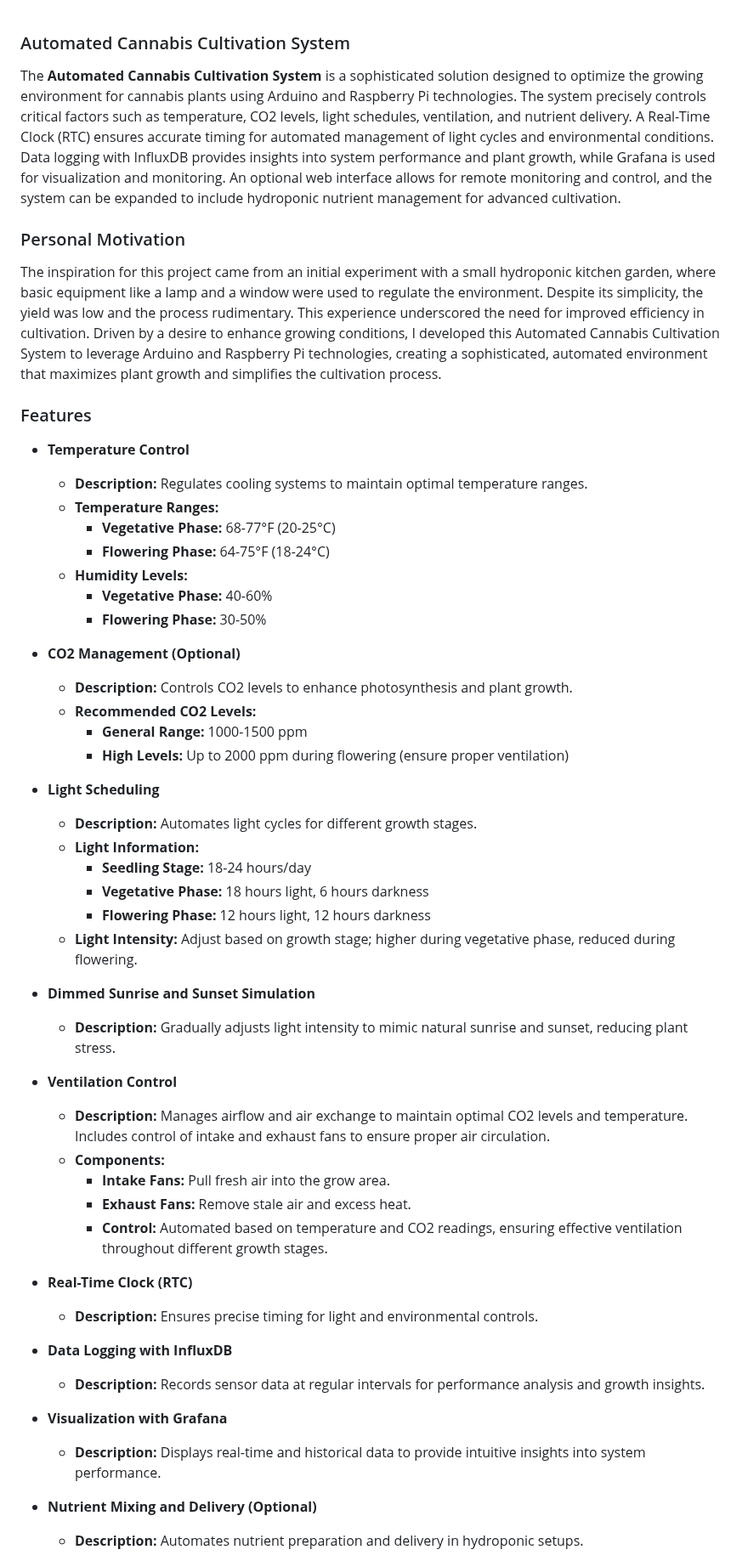
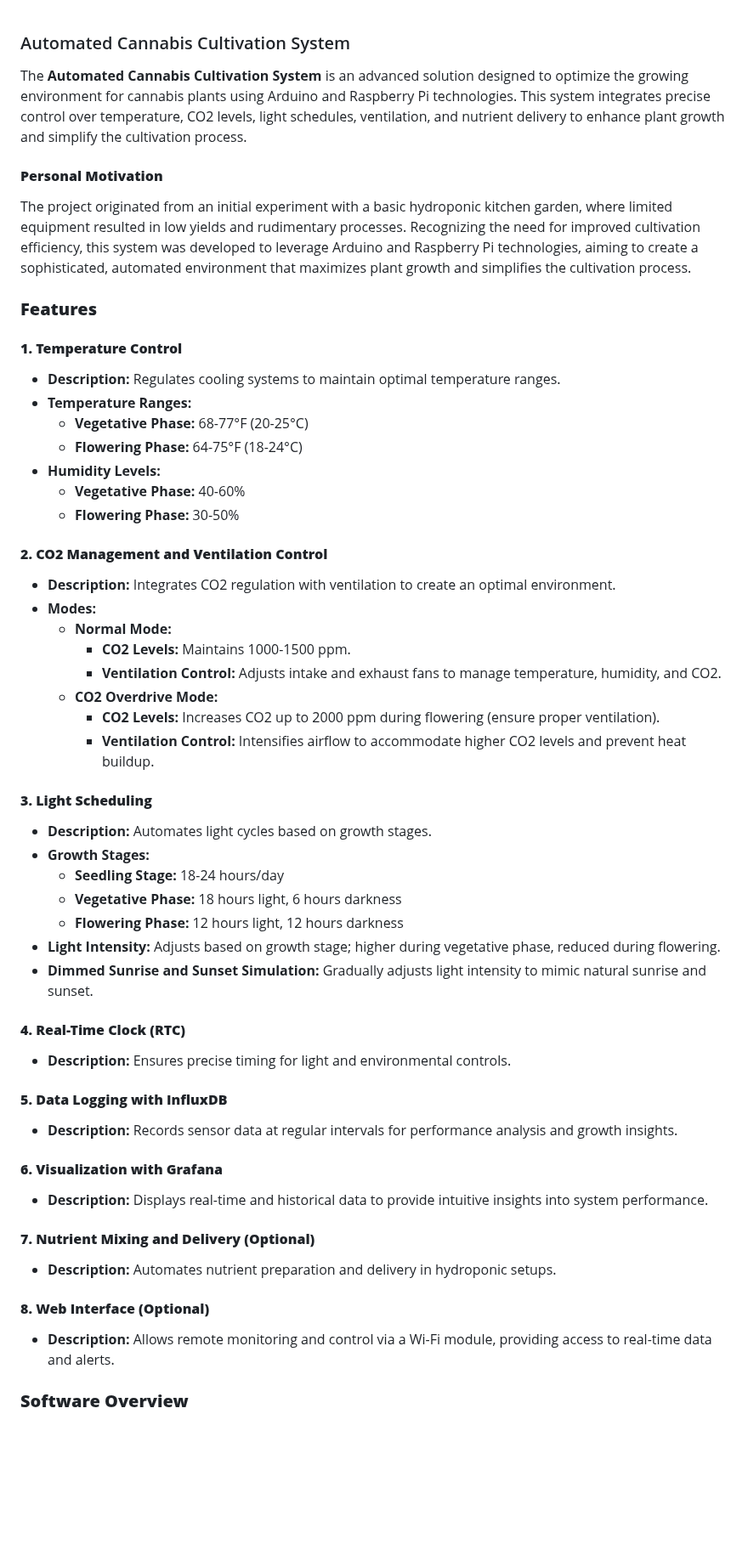
Before and after one commit to dr-cannabotics/canna_control, a Markdown page: README.md, the part around one of its changes. Shown at 85% size. Drawn GitHub-style; blank space fills up the shorter version.

```diff
--- a/README.md
+++ b/README.md
@@ -1,56 +1,55 @@
-
 ### Automated Cannabis Cultivation System
 
-The **Automated Cannabis Cultivation System** is a sophisticated solution designed to optimize the growing environment for cannabis plants using Arduino and Raspberry Pi technologies. The system precisely controls critical factors such as temperature, CO2 levels, light schedules, ventilation, and nutrient delivery. A Real-Time Clock (RTC) ensures accurate timing for automated management of light cycles and environmental conditions. Data logging with InfluxDB provides insights into system performance and plant growth, while Grafana is used for visualization and monitoring. An optional web interface allows for remote monitoring and control, and the system can be expanded to include hydroponic nutrient management for advanced cultivation.
+The **Automated Cannabis Cultivation System** is an advanced solution designed to optimize the growing environment for cannabis plants using Arduino and Raspberry Pi technologies. This system integrates precise control over temperature, CO2 levels, light schedules, ventilation, and nutrient delivery to enhance plant growth and simplify the cultivation process.
 
-### Personal Motivation
+#### **Personal Motivation**
 
-The inspiration for this project came from an initial experiment with a small hydroponic kitchen garden, where basic equipment like a lamp and a window were used to regulate the environment. Despite its simplicity, the yield was low and the process rudimentary. This experience underscored the need for improved efficiency in cultivation. Driven by a desire to enhance growing conditions, I developed this Automated Cannabis Cultivation System to leverage Arduino and Raspberry Pi technologies, creating a sophisticated, automated environment that maximizes plant growth and simplifies the cultivation process.
+The project originated from an initial experiment with a basic hydroponic kitchen garden, where limited equipment resulted in low yields and rudimentary processes. Recognizing the need for improved cultivation efficiency, this system was developed to leverage Arduino and Raspberry Pi technologies, aiming to create a sophisticated, automated environment that maximizes plant growth and simplifies the cultivation process.
 
-### Features
+### **Features**
 
-- **Temperature Control**
-  - **Description:** Regulates cooling systems to maintain optimal temperature ranges.
-  - **Temperature Ranges:**
-    - **Vegetative Phase:** 68-77°F (20-25°C)
-    - **Flowering Phase:** 64-75°F (18-24°C)
-  - **Humidity Levels:**
-    - **Vegetative Phase:** 40-60%
-    - **Flowering Phase:** 30-50%
+#### **1. Temperature Control**
+- **Description:** Regulates cooling systems to maintain optimal temperature ranges.
+- **Temperature Ranges:**
+  - **Vegetative Phase:** 68-77°F (20-25°C)
+  - **Flowering Phase:** 64-75°F (18-24°C)
+- **Humidity Levels:**
+  - **Vegetative Phase:** 40-60%
+  - **Flowering Phase:** 30-50%
 
-- **CO2 Management (Optional)**
-  - **Description:** Controls CO2 levels to enhance photosynthesis and plant growth.
-  - **Recommended CO2 Levels:**
-    - **General Range:** 1000-1500 ppm
-    - **High Levels:** Up to 2000 ppm during flowering (ensure proper ventilation)
+#### **2. CO2 Management and Ventilation Control**
+- **Description:** Integrates CO2 regulation with ventilation to create an optimal environment.
+- **Modes:**
+  - **Normal Mode:**
+    - **CO2 Levels:** Maintains 1000-1500 ppm.
+    - **Ventilation Control:** Adjusts intake and exhaust fans to manage temperature, humidity, and CO2.
+  - **CO2 Overdrive Mode:**
+    - **CO2 Levels:** Increases CO2 up to 2000 ppm during flowering (ensure proper ventilation).
+    - **Ventilation Control:** Intensifies airflow to accommodate higher CO2 levels and prevent heat buildup.
 
-- **Light Scheduling**
-  - **Description:** Automates light cycles for different growth stages.
-  - **Light Information:**
-    - **Seedling Stage:** 18-24 hours/day
-    - **Vegetative Phase:** 18 hours light, 6 hours darkness
-    - **Flowering Phase:** 12 hours light, 12 hours darkness
-  - **Light Intensity:** Adjust based on growth stage; higher during vegetative phase, reduced during flowering.
+#### **3. Light Scheduling**
+- **Description:** Automates light cycles based on growth stages.
+- **Growth Stages:**
+  - **Seedling Stage:** 18-24 hours/day
+  - **Vegetative Phase:** 18 hours light, 6 hours darkness
+  - **Flowering Phase:** 12 hours light, 12 hours darkness
+- **Light Intensity:** Adjusts based on growth stage; higher during vegetative phase, reduced during flowering.
+- **Dimmed Sunrise and Sunset Simulation:** Gradually adjusts light intensity to mimic natural sunrise and sunset.
 
-- **Dimmed Sunrise and Sunset Simulation**
-  - **Description:** Gradually adjusts light intensity to mimic natural sunrise and sunset, reducing plant stress.
+#### **4. Real-Time Clock (RTC)**
+- **Description:** Ensures precise timing for light and environmental controls.
 
-- **Ventilation Control**
-  - **Description:** Manages airflow and air exchange to maintain optimal CO2 levels and temperature. Includes control of intake and exhaust fans to ensure proper air circulation.
-  - **Components:**
-    - **Intake Fans:** Pull fresh air into the grow area.
-    - **Exhaust Fans:** Remove stale air and excess heat.
-    - **Control:** Automated based on temperature and CO2 readings, ensuring effective ventilation throughout different growth stages.
+#### **5. Data Logging with InfluxDB**
+- **Description:** Records sensor data at regular intervals for performance analysis and growth insights.
 
-- **Real-Time Clock (RTC)**
-  - **Description:** Ensures precise timing for light and environmental controls.
+#### **6. Visualization with Grafana**
+- **Description:** Displays real-time and historical data to provide intuitive insights into system performance.
 
-- **Data Logging with InfluxDB**
-  - **Description:** Records sensor data at regular intervals for performance analysis and growth insights.
+#### **7. Nutrient Mixing and Delivery (Optional)**
+- **Description:** Automates nutrient preparation and delivery in hydroponic setups.
 
-- **Visualization with Grafana**
-  - **Description:** Displays real-time and historical data to provide intuitive insights into system performance.
+#### **8. Web Interface (Optional)**
+- **Description:** Allows remote monitoring and control via a Wi-Fi module, providing access to real-time data and alerts.
 
-- **Nutrient Mixing and Delivery (Optional)**
-  - **Description:** Automates nutrient preparation and delivery in hydroponic setups.
+### **Software Overview**
 
```
Also changed, not shown: other parts of README.md (+14 -30 lines).
